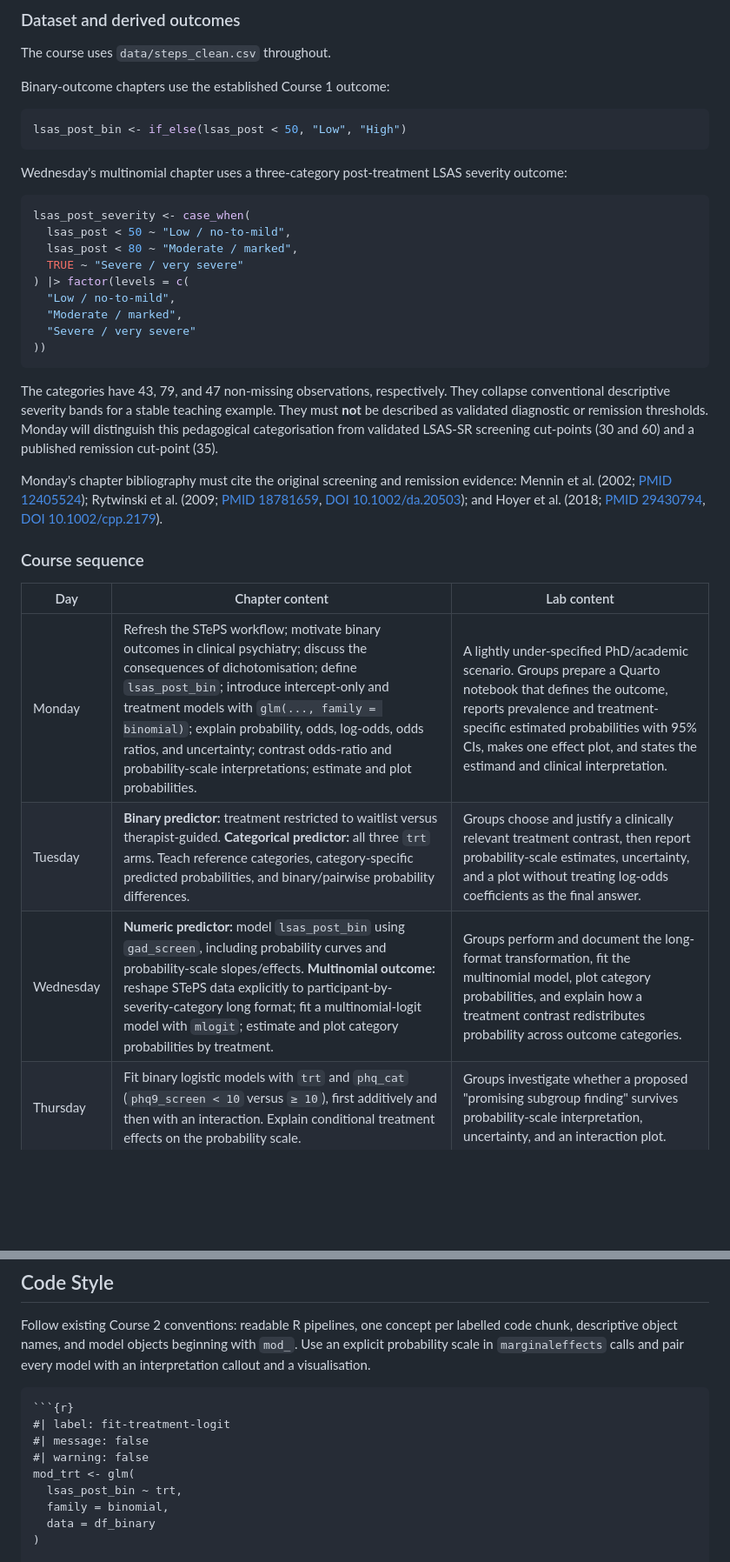
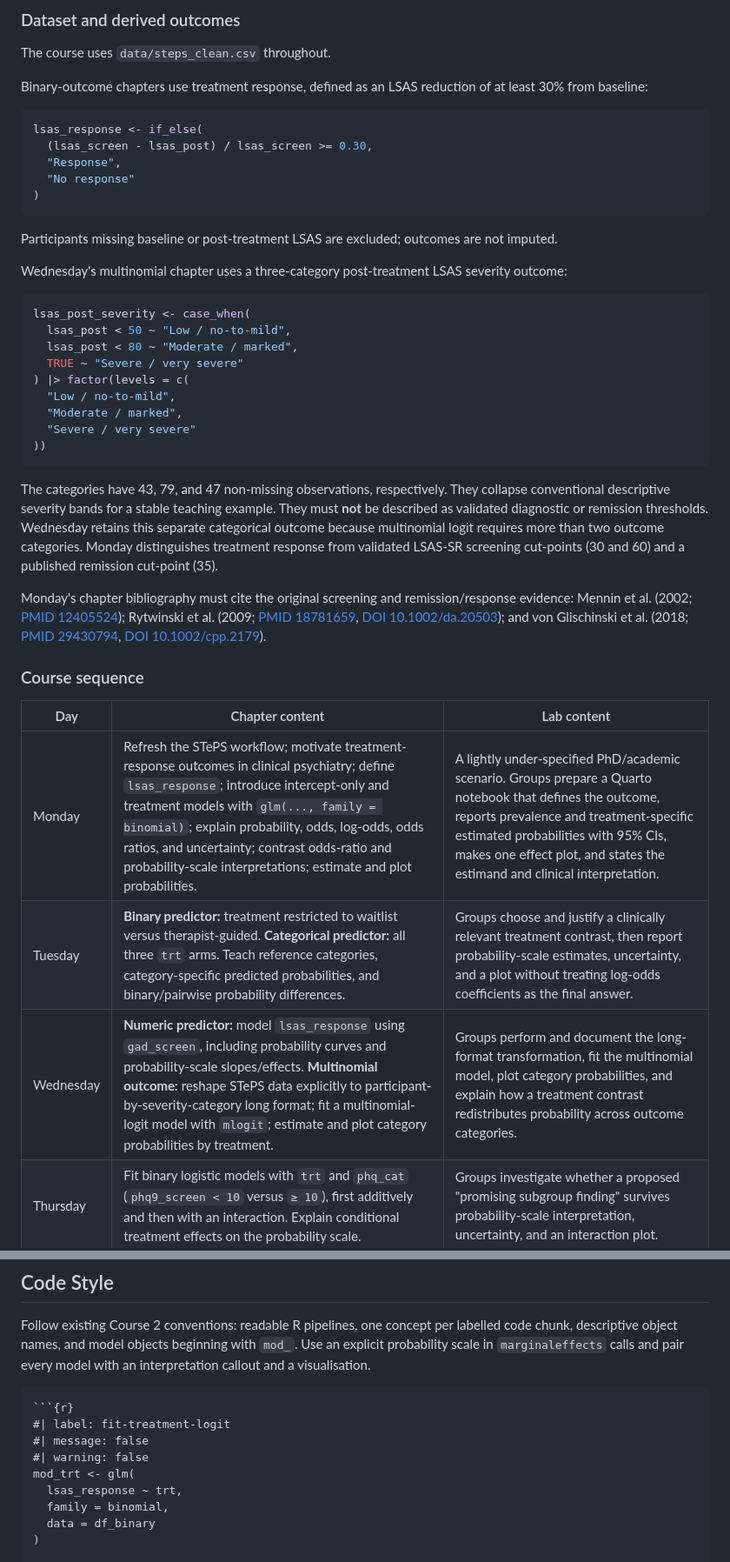
Before and after one commit to biostatistics-psychiatry/lab-materials, a Markdown page: courses/course-3/SPEC.md, 2 parts joined by grey strips. Shown at 87% size. Rendered like a GitHub page; blank space fills up the shorter version.

Commit message:
docs: specify LSAS treatment response outcome

````diff
--- a/courses/course-3/SPEC.md
+++ b/courses/course-3/SPEC.md
@@ -21,11 +21,17 @@ Students are assumed to have completed Courses 1 and 2. They can already:
 
 The course uses `data/steps_clean.csv` throughout.
 
-Binary-outcome chapters use the established Course 1 outcome:
+Binary-outcome chapters use treatment response, defined as an LSAS reduction of at least 30% from baseline:
 
 ```r
-lsas_post_bin <- if_else(lsas_post < 50, "Low", "High")
+lsas_response <- if_else(
+  (lsas_screen - lsas_post) / lsas_screen >= 0.30,
+  "Response",
+  "No response"
+)
 ```
+
+Participants missing baseline or post-treatment LSAS are excluded; outcomes are not imputed.
 
 Wednesday's multinomial chapter uses a three-category post-treatment LSAS severity outcome:
 
@@ -41,17 +47,17 @@ lsas_post_severity <- case_when(
 ))
 ```
 
-The categories have 43, 79, and 47 non-missing observations, respectively. They collapse conventional descriptive severity bands for a stable teaching example. They must **not** be described as validated diagnostic or remission thresholds. Monday will distinguish this pedagogical categorisation from validated LSAS-SR screening cut-points (30 and 60) and a published remission cut-point (35).
+The categories have 43, 79, and 47 non-missing observations, respectively. They collapse conventional descriptive severity bands for a stable teaching example. They must **not** be described as validated diagnostic or remission thresholds. Wednesday retains this separate categorical outcome because multinomial logit requires more than two outcome categories. Monday distinguishes treatment response from validated LSAS-SR screening cut-points (30 and 60) and a published remission cut-point (35).
 
-Monday's chapter bibliography must cite the original screening and remission evidence: Mennin et al. (2002; [PMID 12405524](https://pubmed.ncbi.nlm.nih.gov/12405524/)); Rytwinski et al. (2009; [PMID 18781659](https://pubmed.ncbi.nlm.nih.gov/18781659/), [DOI 10.1002/da.20503](https://doi.org/10.1002/da.20503)); and Hoyer et al. (2018; [PMID 29430794](https://pubmed.ncbi.nlm.nih.gov/29430794/), [DOI 10.1002/cpp.2179](https://doi.org/10.1002/cpp.2179)).
+Monday's chapter bibliography must cite the original screening and remission/response evidence: Mennin et al. (2002; [PMID 12405524](https://pubmed.ncbi.nlm.nih.gov/12405524/)); Rytwinski et al. (2009; [PMID 18781659](https://pubmed.ncbi.nlm.nih.gov/18781659/), [DOI 10.1002/da.20503](https://doi.org/10.1002/da.20503)); and von Glischinski et al. (2018; [PMID 29430794](https://pubmed.ncbi.nlm.nih.gov/29430794/), [DOI 10.1002/cpp.2179](https://doi.org/10.1002/cpp.2179)).
 
 ### Course sequence
 
 | Day | Chapter content | Lab content |
 |---|---|---|
-| Monday | Refresh the STePS workflow; motivate binary outcomes in clinical psychiatry; discuss the consequences of dichotomisation; define `lsas_post_bin`; introduce intercept-only and treatment models with `glm(..., family = binomial)`; explain probability, odds, log-odds, odds ratios, and uncertainty; contrast odds-ratio and probability-scale interpretations; estimate and plot probabilities. | A lightly under-specified PhD/academic scenario. Groups prepare a Quarto notebook that defines the outcome, reports prevalence and treatment-specific estimated probabilities with 95% CIs, makes one effect plot, and states the estimand and clinical interpretation. |
+| Monday | Refresh the STePS workflow; motivate treatment-response outcomes in clinical psychiatry; define `lsas_response`; introduce intercept-only and treatment models with `glm(..., family = binomial)`; explain probability, odds, log-odds, odds ratios, and uncertainty; contrast odds-ratio and probability-scale interpretations; estimate and plot probabilities. | A lightly under-specified PhD/academic scenario. Groups prepare a Quarto notebook that defines the outcome, reports prevalence and treatment-specific estimated probabilities with 95% CIs, makes one effect plot, and states the estimand and clinical interpretation. |
 | Tuesday | **Binary predictor:** treatment restricted to waitlist versus therapist-guided. **Categorical predictor:** all three `trt` arms. Teach reference categories, category-specific predicted probabilities, and binary/pairwise probability differences. | Groups choose and justify a clinically relevant treatment contrast, then report probability-scale estimates, uncertainty, and a plot without treating log-odds coefficients as the final answer. |
-| Wednesday | **Numeric predictor:** model `lsas_post_bin` using `gad_screen`, including probability curves and probability-scale slopes/effects. **Multinomial outcome:** reshape STePS data explicitly to participant-by-severity-category long format; fit a multinomial-logit model with `mlogit`; estimate and plot category probabilities by treatment. | Groups perform and document the long-format transformation, fit the multinomial model, plot category probabilities, and explain how a treatment contrast redistributes probability across outcome categories. |
+| Wednesday | **Numeric predictor:** model `lsas_response` using `gad_screen`, including probability curves and probability-scale slopes/effects. **Multinomial outcome:** reshape STePS data explicitly to participant-by-severity-category long format; fit a multinomial-logit model with `mlogit`; estimate and plot category probabilities by treatment. | Groups perform and document the long-format transformation, fit the multinomial model, plot category probabilities, and explain how a treatment contrast redistributes probability across outcome categories. |
 | Thursday | Fit binary logistic models with `trt` and `phq_cat` (`phq9_screen < 10` versus `≥ 10`), first additively and then with an interaction. Explain conditional treatment effects on the probability scale. | Groups investigate whether a proposed "promising subgroup finding" survives probability-scale interpretation, uncertainty, and an interaction plot. |
 | Friday | Fit binary logistic models with `trt`, continuous `phq9_screen`, and their interaction. Estimate and plot conditional treatment effects across baseline PHQ-9 values; distinguish conditional effects from a population-average contrast. | Groups evaluate an academically convenient but statistically questionable moderator claim, then communicate the conditional probability differences and uncertainty in a short, clinically intelligible conclusion. |
 
@@ -142,7 +148,7 @@ Follow existing Course 2 conventions: readable R pipelines, one concept per labe
 #| message: false
 #| warning: false
 mod_trt <- glm(
-  lsas_post_bin ~ trt,
+  lsas_response ~ trt,
   family = binomial,
   data = df_binary
 )
````
Also changed, not shown: other parts of courses/course-3/SPEC.md (+3 -3 lines).
